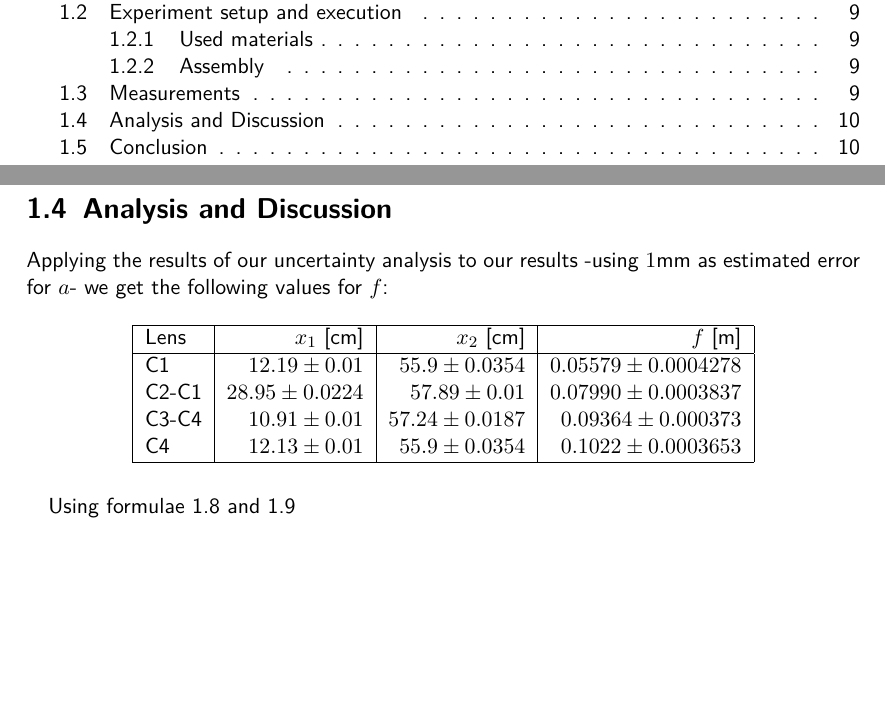
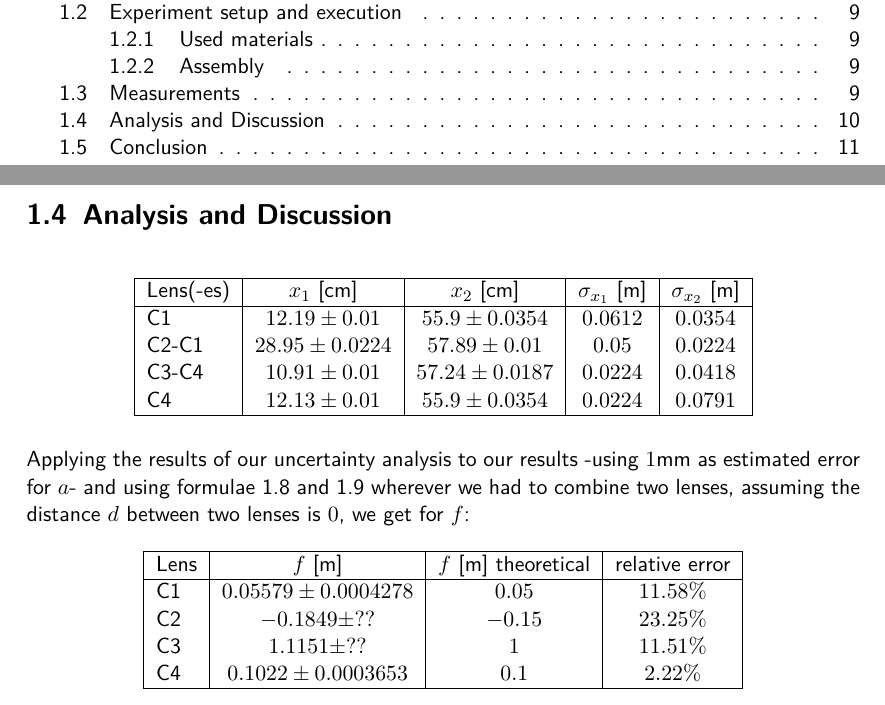
Before and after one commit to HappyEmu/physics-reports, a LaTeX document (exp6/report/report6.tex): two parts of pages 2 and 10 of 11 before the commit and two parts of pages 2 and 10 of 12 after it, joined at a grey line, cut so that both start at the same text, the shorter picture padded with empty space. Compiled offline with pdfLaTeX.

Commit message:
more tables
	modified:   exp6/report/report6.tex

```diff
--- a/exp6/report/report6.tex
+++ b/exp6/report/report6.tex
@@ -240,22 +240,35 @@ For our measurements, the screen is attached at one end of the rail and the proj
 \end{figure}
 
 \section{Analysis and Discussion}
-Applying the results of our uncertainty analysis to our results -using $1$mm as estimated error for $a$- we get the following values for $f$:
+\begin{table}[H]
+\center
+\begin{tabular}{|l|c|c|c|c|}
+\hline
+Lens(-es) & $x_1$ [cm] & $x_2$ [cm] & $\sigma_{x_1}$ [m] & $\sigma_{x_2}$ [m]\\
+\hline
+C1 &$12.19 \pm 0.01$&$55.9 \pm 0.0354$& $0.0612$ & $0.0354$\\
+C2-C1 &$28.95 \pm 0.0224$&$57.89 \pm 0.01$&$0.05$&$0.0224$\\
+C3-C4 &$10.91 \pm 0.01$&$57.24 \pm 0.0187$&$0.0224$&$0.0418$\\
+C4 &$12.13 \pm 0.01$&$55.9 \pm 0.0354$&$0.0224$&$0.0791$\\
+\hline
+\end{tabular}
+\end{table}
+Applying the results of our uncertainty analysis to our results -using $1$mm as estimated error for $a$- and using formulae \ref{lenssystem} and \ref{lenssystem2} wherever we had to combine two lenses, assuming the distance $d$ between two lenses is $0$, we get for $f$:
 
 \begin{table}[H]
 \center
-\begin{tabular}{|l|r|r|r|}
+\begin{tabular}{|l|c|c|c|}
 \hline
-Lens & $x_1$ [cm] & $x_2$ [cm] & $f$ [m]\\
+Lens & $f$ [m] & $f$ [m] theoretical & relative error\\
 \hline
-C1 &$12.19 \pm 0.01$&$55.9 \pm 0.0354$& $0.05579 \pm 0.0004278$\\
-C2-C1 &$28.95 \pm 0.0224$&$57.89 \pm 0.01$& $0.07990 \pm 0.0003837$\\
-C3-C4 &$10.91 \pm 0.01$&$57.24 \pm 0.0187$& $0.09364 \pm 0.000373$\\
-C4 &$12.13 \pm 0.01$&$55.9 \pm 0.0354$& $0.1022 \pm 0.0003653$\\
+C1 & $ 0.05579 \pm 0.0004278$&$0.05$&$11.58\%$\\
+C2 & $-0.1849 \pm ??$&$-0.15$&$23.25\%$\\
+C3 & $ 1.1151 \pm ??$&$1$&$11.51\%$\\
+C4 & $0.1022 \pm 0.0003653$&$0.1$&$2.22\%$\\
 \hline
 \end{tabular}
 \end{table}
-Using formulae \ref{lenssystem} and \ref{lenssystem2}
+
 
 \section{Conclusion}
 
```
